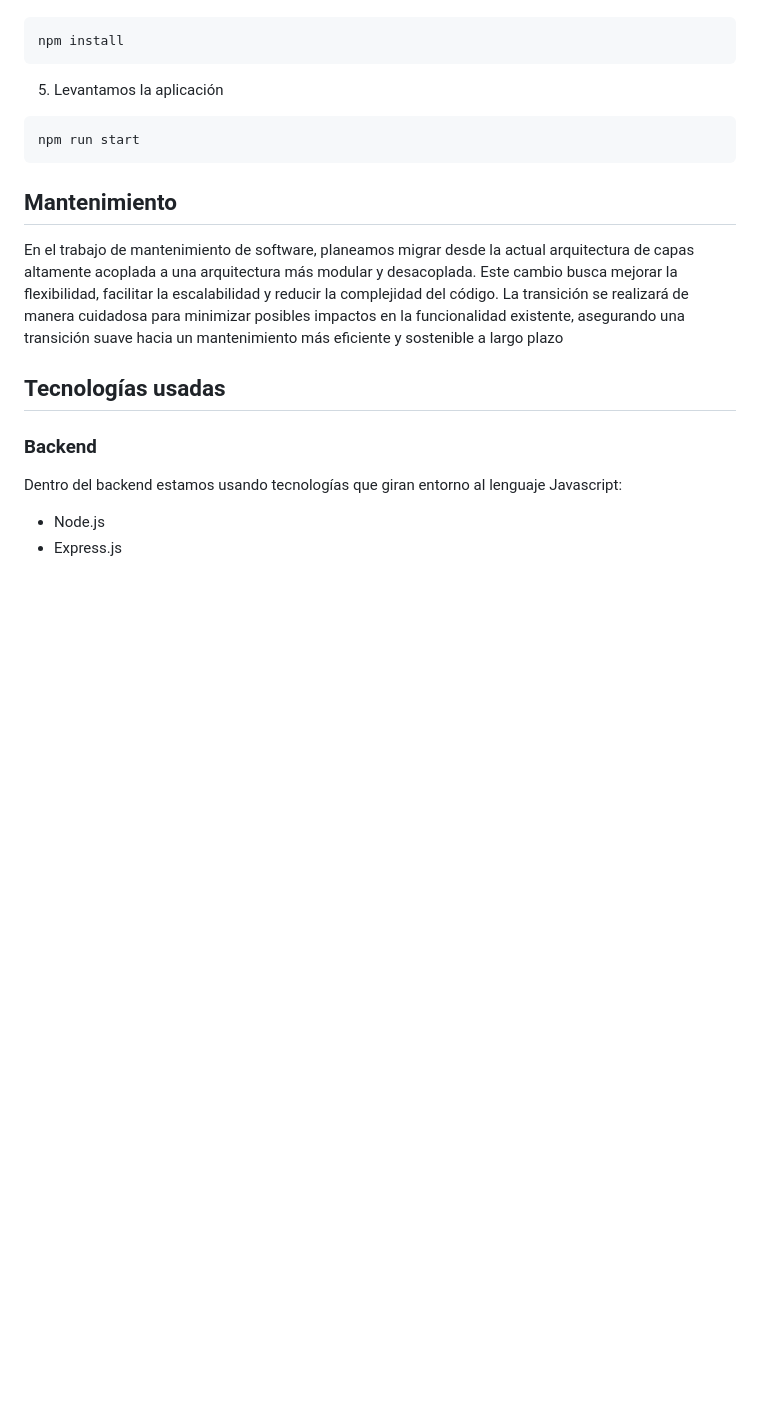
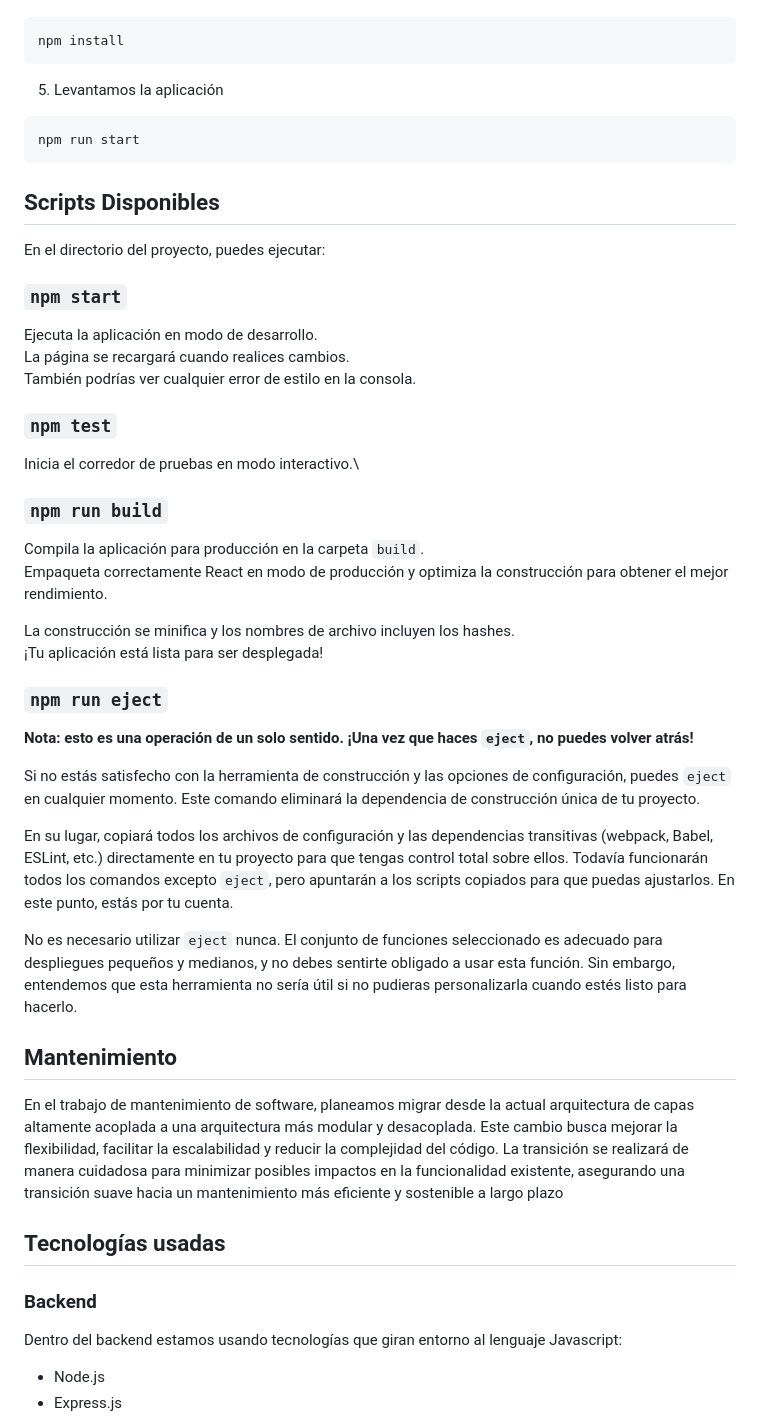
Before and after one commit to rembrandtubalde/SanMarcosMantenimientoSWVerano2024, a Markdown page: README.md, the part around the change. Rendered like a GitHub page; blank space fills up the shorter version.

Commit message:
agregando descripción de scripts en el readme.me - XL

````diff
--- a/README.md
+++ b/README.md
@@ -82,6 +82,38 @@ npm install
 ```bash
 npm run start
 ```
+## Scripts Disponibles
+
+En el directorio del proyecto, puedes ejecutar:
+
+### `npm start`
+
+Ejecuta la aplicación en modo de desarrollo.\
+La página se recargará cuando realices cambios.\
+También podrías ver cualquier error de estilo en la consola.
+
+### `npm test`
+
+Inicia el corredor de pruebas en modo interactivo.\
+
+### `npm run build`
+
+Compila la aplicación para producción en la carpeta `build`.\
+Empaqueta correctamente React en modo de producción y optimiza la construcción para obtener el mejor rendimiento.
+
+La construcción se minifica y los nombres de archivo incluyen los hashes.\
+¡Tu aplicación está lista para ser desplegada!
+
+### `npm run eject`
+**Nota: esto es una operación de un solo sentido. ¡Una vez que haces `eject`, no puedes volver atrás!**
+
+Si no estás satisfecho con la herramienta de construcción y las opciones de configuración, puedes `eject` en cualquier momento. Este comando eliminará la dependencia de construcción única de tu proyecto.
+
+En su lugar, copiará todos los archivos de configuración y las dependencias transitivas (webpack, Babel, ESLint, etc.) directamente en tu proyecto para que tengas control total sobre ellos. Todavía funcionarán todos los comandos excepto `eject`, pero apuntarán a los scripts copiados para que puedas ajustarlos. En este punto, estás por tu cuenta.
+
+No es necesario utilizar `eject` nunca. El conjunto de funciones seleccionado es adecuado para despliegues pequeños y medianos, y no debes sentirte obligado a usar esta función. Sin embargo, entendemos que esta herramienta no sería útil si no pudieras personalizarla cuando estés listo para hacerlo.
+
+
 ## Mantenimiento
 
 En el trabajo de mantenimiento de software, planeamos migrar desde la actual arquitectura de capas altamente acoplada a una arquitectura más modular y desacoplada. Este cambio busca mejorar la flexibilidad, facilitar la escalabilidad y reducir la complejidad del código. La transición se realizará de manera cuidadosa para minimizar posibles impactos en la funcionalidad existente, asegurando una transición suave hacia un mantenimiento más eficiente y sostenible a largo plazo
````
